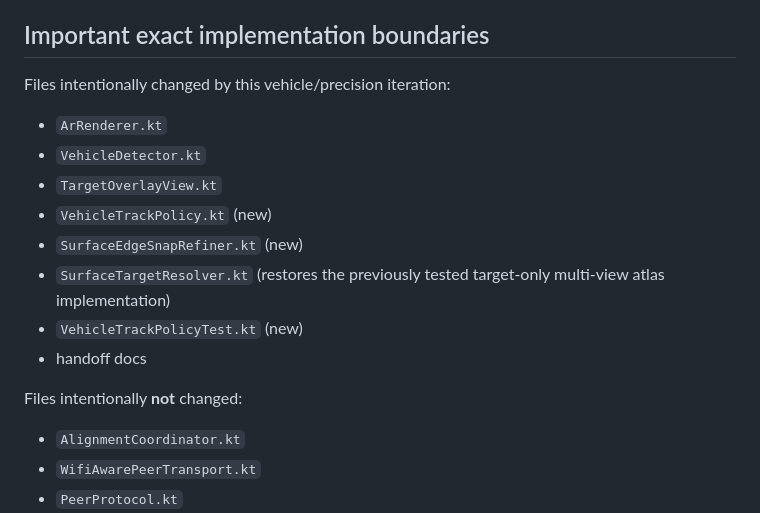
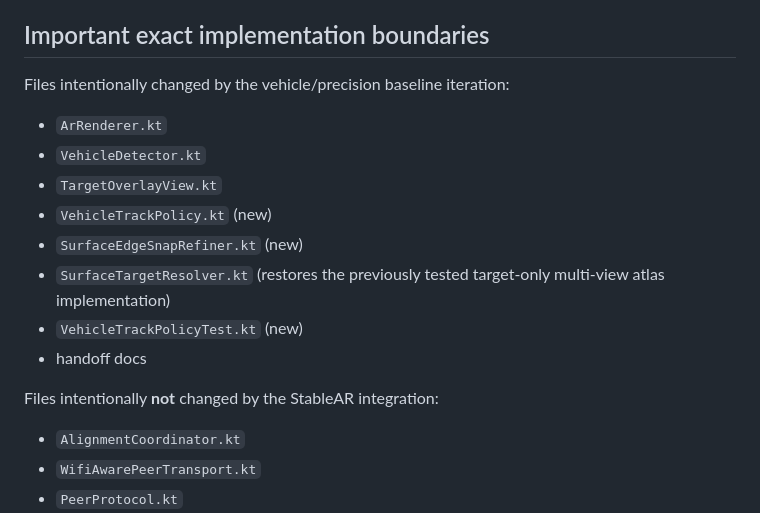
Before and after one commit to SirPaul-code/spatial_ar_coop, a Markdown page: docs/CURRENT_RUNTIME.md, the part around one of its changes. GitHub-like rendering.

```diff
--- a/docs/CURRENT_RUNTIME.md
+++ b/docs/CURRENT_RUNTIME.md
@@ -56,7 +83,7 @@ The edge snap is specifically intended for the user's request to look at the act
 
 ## Important exact implementation boundaries
 
-Files intentionally changed by this vehicle/precision iteration:
+Files intentionally changed by the vehicle/precision baseline iteration:
 
 - `ArRenderer.kt`
 - `VehicleDetector.kt`
@@ -67,7 +94,7 @@ Files intentionally changed by this vehicle/precision iteration:
 - `VehicleTrackPolicyTest.kt` (new)
 - handoff docs
 
-Files intentionally **not** changed:
+Files intentionally **not** changed by the StableAR integration:
 
 - `AlignmentCoordinator.kt`
 - `WifiAwarePeerTransport.kt`
```
Also changed, not shown: other parts of docs/CURRENT_RUNTIME.md (+29 -2 lines).
